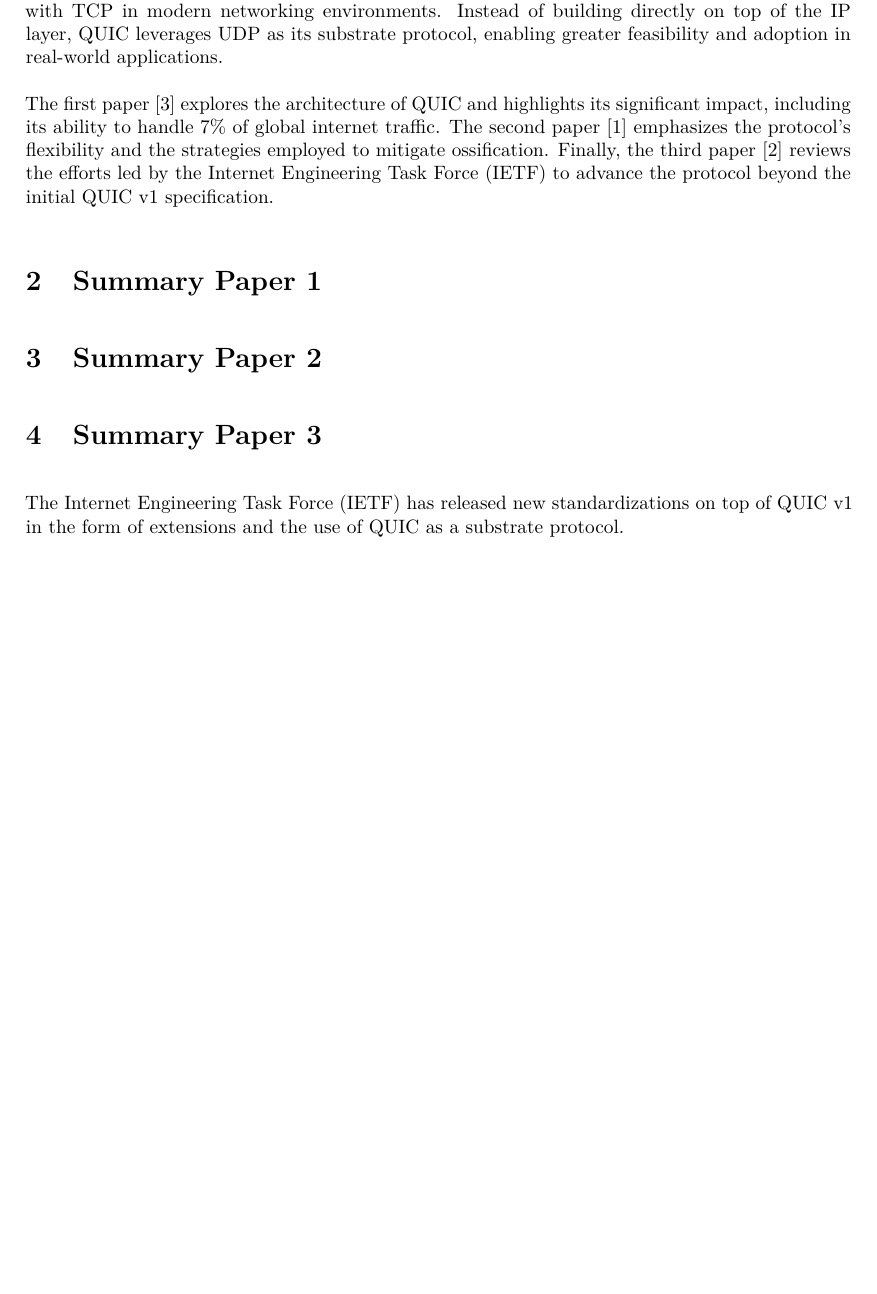
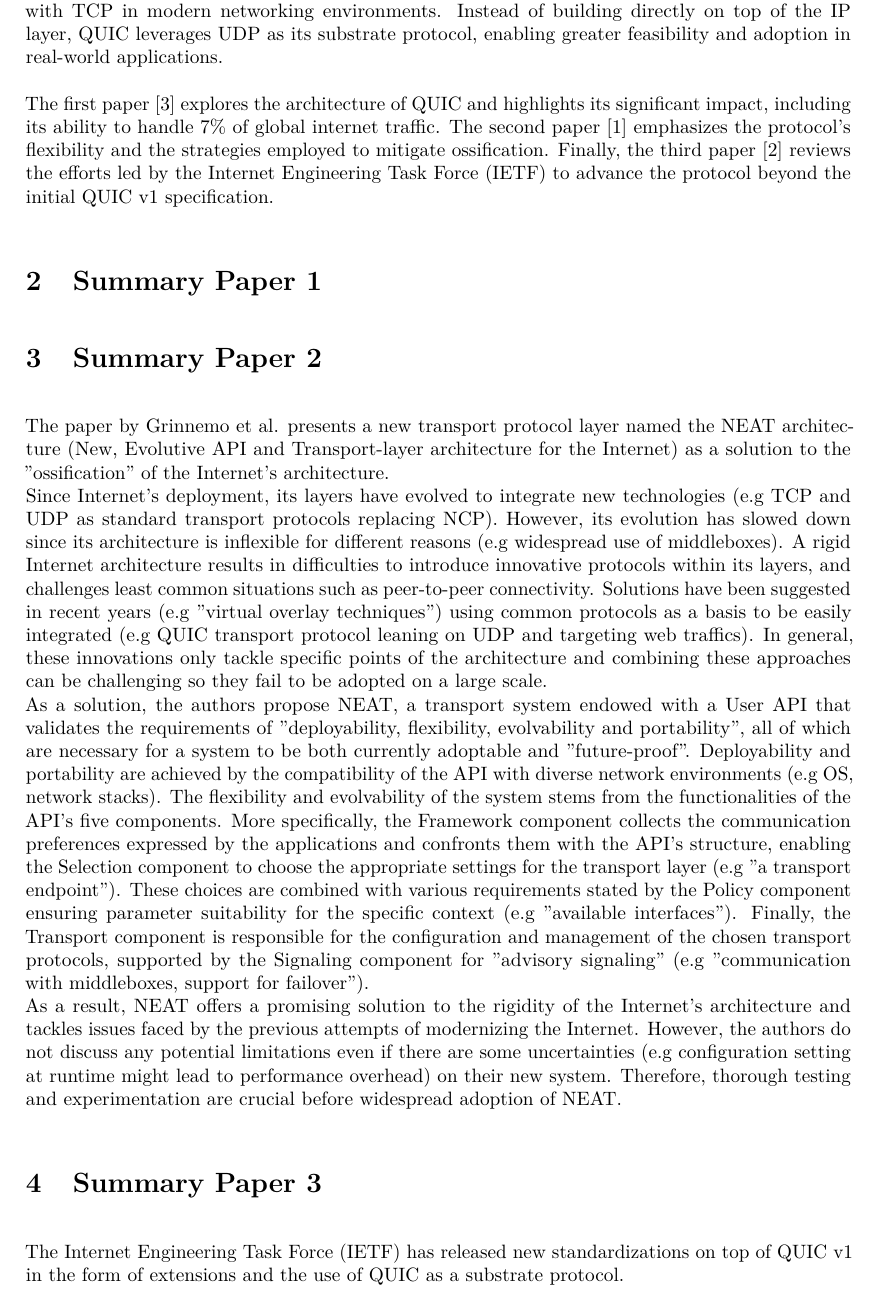
Before and after one commit to vincent-teh/1DT074-Seminar-1, a LaTeX document (main.tex, which reads chapters/3-summary-paper-2.tex): part of page 2 of 3, cut so that both start at the same text, the shorter picture padded with empty space. Compiled offline with pdfLaTeX.

Commit message:
Update 3-summary-paper-2.tex

```diff
--- a/chapters/3-summary-paper-2.tex
+++ b/chapters/3-summary-paper-2.tex
@@ -1,2 +1,7 @@
 \section{Summary Paper 2}%
 \label{sec:Summary Paper 2}
+
+The paper by Grinnemo et al. presents a new transport protocol layer named the NEAT architecture (New, Evolutive API and Transport-layer architecture for the Internet) as a solution to the "ossification" of the Internet's architecture. \\
+Since Internet's deployment, its layers have evolved to integrate new technologies (e.g TCP and UDP as standard transport protocols replacing NCP). However, its evolution has slowed down since its architecture is inflexible for different reasons (e.g widespread use of middleboxes). A rigid Internet architecture results in difficulties to introduce innovative protocols within its layers, and challenges least common situations such as peer-to-peer connectivity. Solutions have been suggested in recent years (e.g "virtual overlay techniques") using common protocols as a basis to be easily integrated (e.g QUIC transport protocol leaning on UDP and targeting web traffics). In general, these innovations only tackle specific points of the architecture and combining these approaches can be challenging so they fail to be adopted on a large scale. \\
+As a solution, the authors propose NEAT, a transport system endowed with a User API that validates the requirements of "deployability, flexibility, evolvability and portability", all of which are necessary for a system to be both currently adoptable and "future-proof". Deployability and portability are achieved by the compatibility of the API with diverse network environments (e.g OS, network stacks). The flexibility and evolvability of the system stems from the functionalities of the API's five components. More specifically, the Framework component collects the communication preferences expressed by the applications and confronts them with the API's structure, enabling the Selection component to choose the appropriate settings for the transport layer (e.g "a transport endpoint"). These choices are combined with various requirements stated by the Policy component ensuring parameter suitability for the specific context (e.g "available interfaces"). Finally, the Transport component is responsible for the configuration and management of the chosen transport protocols, supported by the Signaling component for "advisory signaling" (e.g "communication with middleboxes, support for failover").\\
+As a result, NEAT offers a promising solution to the rigidity of the Internet's architecture and tackles issues faced by the previous attempts of modernizing the Internet. However, the authors do not discuss any potential limitations even if there are some uncertainties (e.g configuration setting at runtime might lead to performance overhead) on their new system. Therefore, thorough testing and experimentation are crucial before widespread adoption of NEAT.
```
